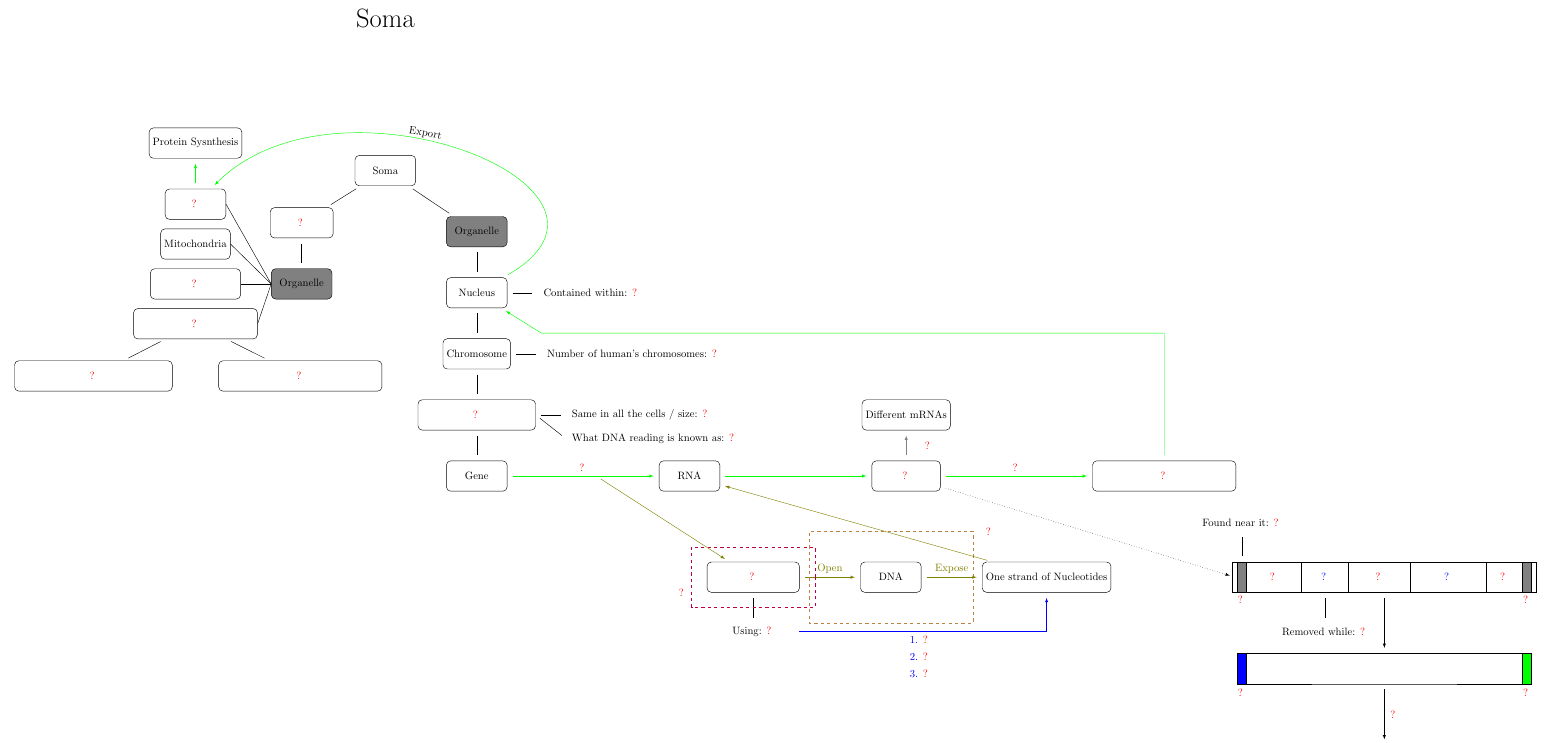
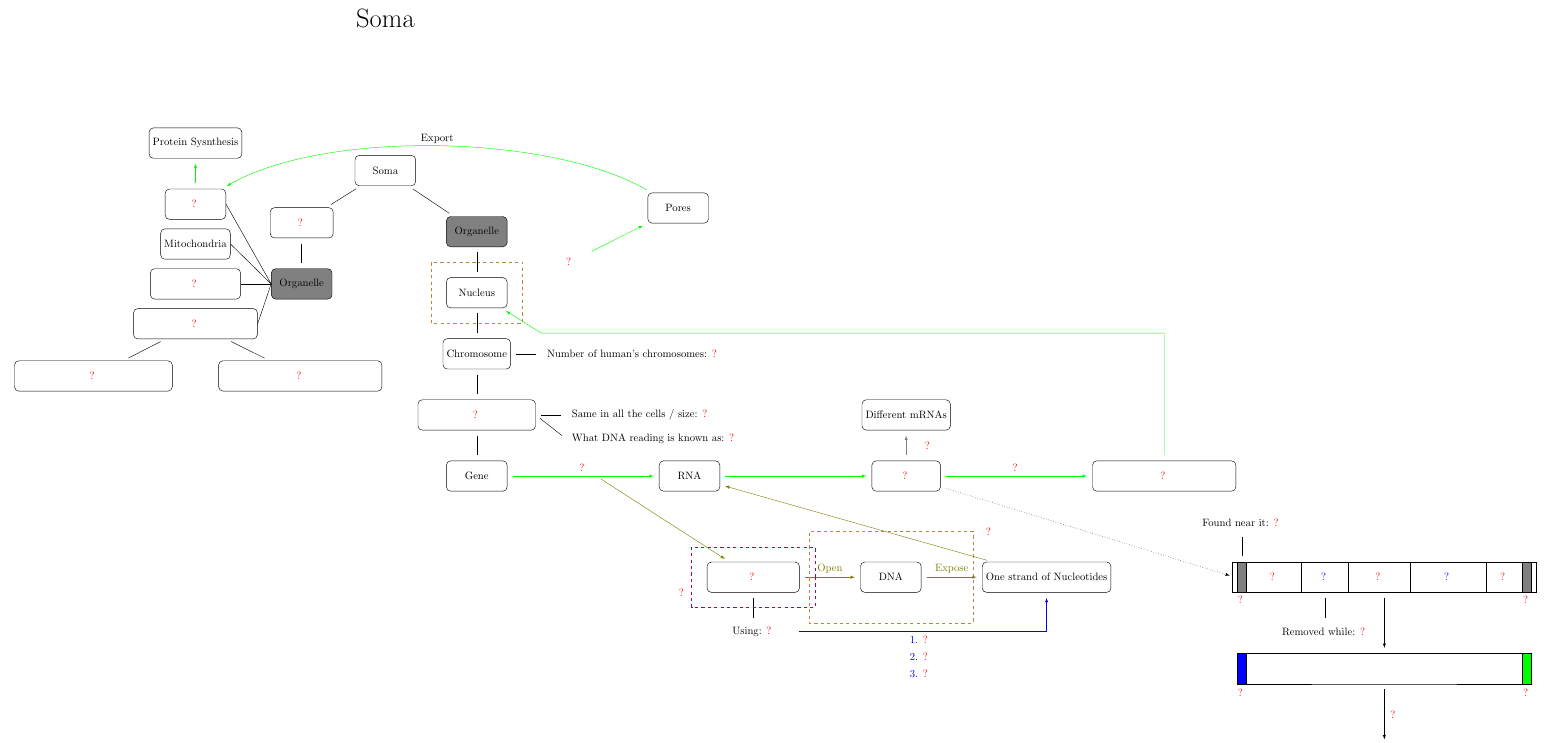
Before and after one commit to kiiwoom8/Neuroscience, a LaTeX document (main.tex, which reads components/nodes/soma.tex): part of page 2 of 2, cut so that both start at the same text. Compiled offline with pdfLaTeX.

Commit message:
add pores

```diff
--- a/components/nodes/soma.tex
+++ b/components/nodes/soma.tex
@@ -5,10 +5,20 @@
 \node[default, draw, below right=of soma, fill=gray](organelle2){Organelle};
 \node[default, draw, below=of cytoplasm, fill=gray](organelle1){Organelle};
 \node[default, draw, below=of organelle2](nucleus){Nucleus};
+\draw[brown, dashed]($(nucleus.north)+(0,.5)$)
+-| node[right, switch ocg={nuclearEnvelope nuclearEnvelopee}](nuclearEnvelope){
+        \basic{nuclearEnvelope}{Nuclear Envelope}
+    }
+($(nucleus.east)+(.5,0)$)
+|- ($(nucleus.south)+(0,-.5)$)
+-| ($(nucleus.west)+(-.5,0)$)
+|- cycle;
+\node at(nuclearEnvelope){
+    \basicr{nuclearEnvelopee}{?}
+};
+\node[default, draw, above right=of nuclearEnvelope](pore){Pores};
+\draw[arrow, green](nuclearEnvelope) to (pore);
 \node[below right=of nucleus, yshift=.3cm](space1){};
-\node[right=of nucleus, switch ocg={ne nee}](nuclearEnvelope){\basic{ne}{\textcolor{black}{Contained within} Nuclear Envelope}}
-node[right=of nucleus]{\basicr{nee}{\textcolor{black}{Contained within:} ?}
-};
 \question{left}{1}{organelle1}{golgiApparatus}{ga}{Golgi Apparatus}
 \node[default, draw, above=.3 of golgiApparatus](mitochondria){Mitochondria};
 \question{below}{.3}{golgiApparatus}{endoplasmicReticulum}{pr}{Endoplasmic Reticulum}
@@ -77,7 +86,7 @@ node[below right=of deoxyribonucleicAcid, yshift=1cm]{
     \basicr{splicin}{?}
 };
 \draw[arrow, green](mrna) |- (space1.center) to (nucleus);
-\draw[arrow, green, out=30, in=45, looseness=1.5, postaction={decorate, decoration={text along path, text align=center, reverse path, raise=5pt, text={Export}}}](nucleus) to (ribosome);
+\draw[arrow, green, out=150, in=30, looseness=0.7, postaction={decorate, decoration={text along path, text align=center, reverse path, raise=5pt, text={Export}}}](pore) to (ribosome);
 \draw[arrow, green](ribosome) to (proteinSynthesis);
 
 \question{below right}{4}{transcription}{rnap}{rnapp}{RNA polymerase}
```
Also changed, not shown: main.pdf, components/nodes/soma.tex (1 more changed lines).
